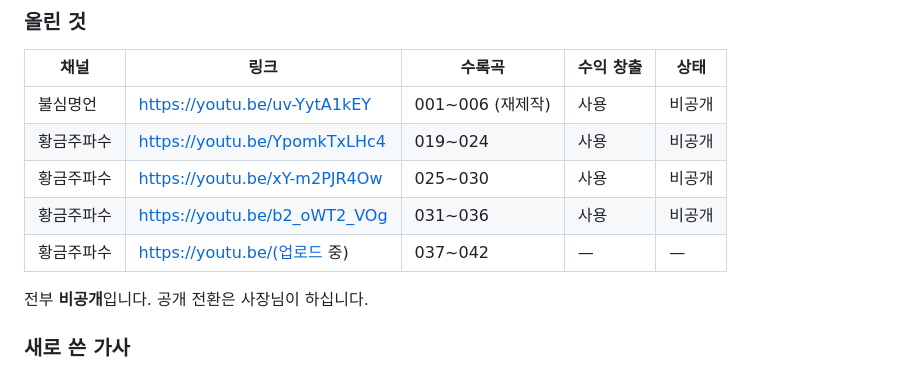
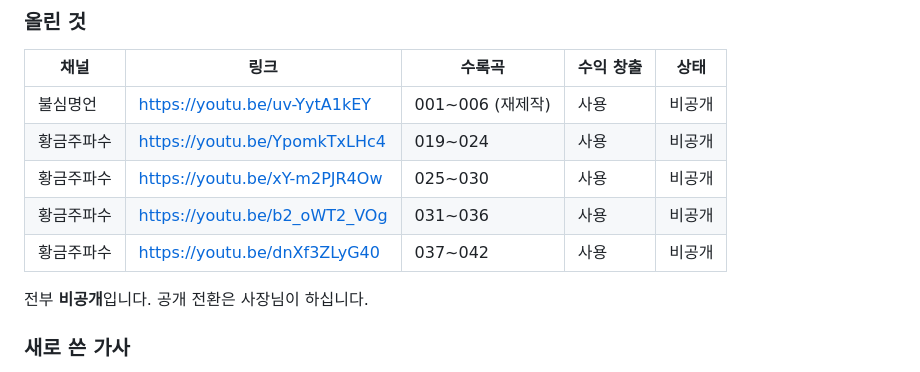
Before and after one commit to hyuni6119-design/daondaquote, a Markdown page: youtube-goldtv/작업기록.md, the part around the change. GitHub-like rendering.

Commit message:
4편째 업로드 결과 기록
Co-Authored-By: Claude Opus 5 <noreply@anthropic.com>

```diff
--- a/youtube-goldtv/작업기록.md
+++ b/youtube-goldtv/작업기록.md
@@ -270,7 +270,7 @@ api키.json 에 키가 들어온 것을 확인하고(값은 읽지 않고 길이
 | 황금주파수 | https://youtu.be/YpomkTxLHc4 | 019~024 | 사용 | 비공개 |
 | 황금주파수 | https://youtu.be/xY-m2PJR4Ow | 025~030 | 사용 | 비공개 |
 | 황금주파수 | https://youtu.be/b2_oWT2_VOg | 031~036 | 사용 | 비공개 |
-| 황금주파수 | https://youtu.be/(업로드 중) | 037~042 | — | — |
+| 황금주파수 | https://youtu.be/dnXf3ZLyG40 | 037~042 | 사용 | 비공개 |
 
 전부 **비공개**입니다. 공개 전환은 사장님이 하십니다.
 
```
